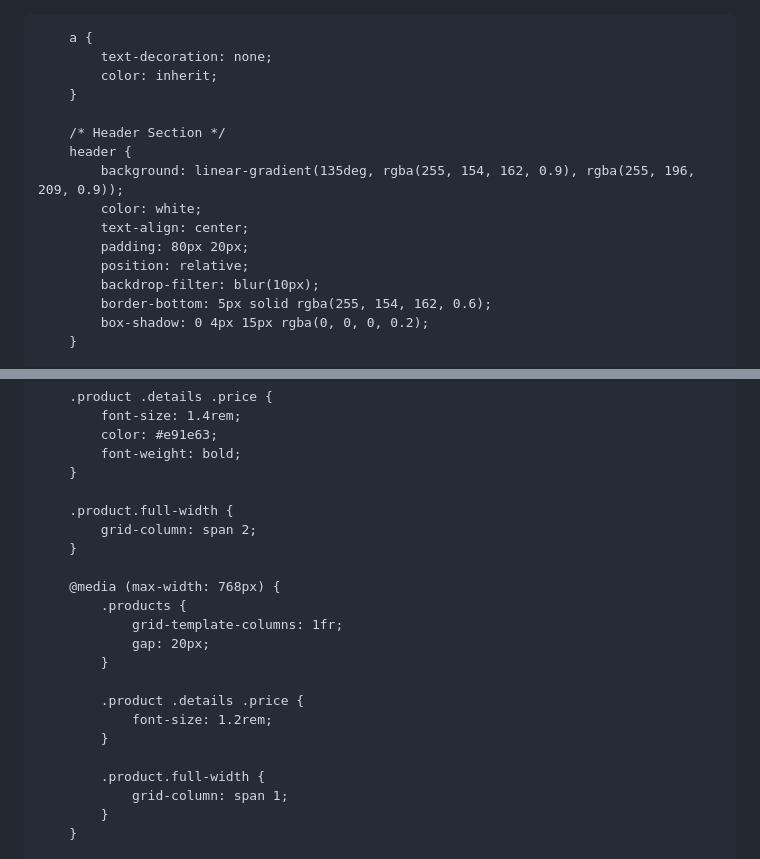
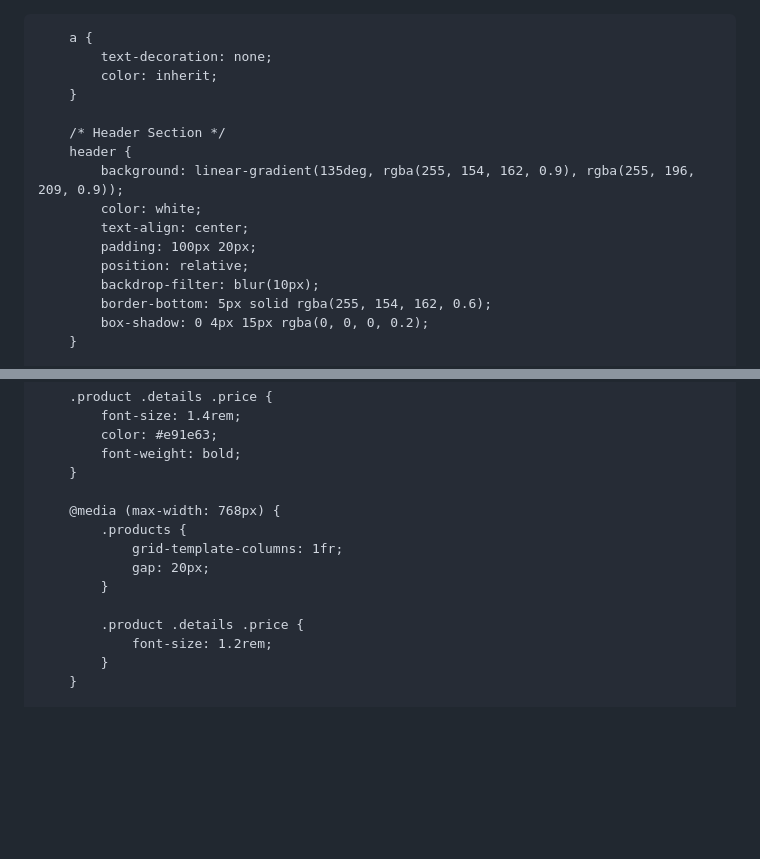
Before and after one commit to crochetbymirna/.com, a Markdown page: index.md, 2 parts joined by grey strips. Drawn GitHub-style; blank space fills up the shorter version.

```diff
--- a/index.md
+++ b/index.md
@@ -1,5 +1,4 @@
-<!DOCTYPE html>
-<html lang="en">
+
 <head>
     <meta charset="UTF-8">
     <meta name="viewport" content="width=device-width, initial-scale=1.0">
@@ -25,7 +24,7 @@
             background: linear-gradient(135deg, rgba(255, 154, 162, 0.9), rgba(255, 196, 209, 0.9));
             color: white;
             text-align: center;
-            padding: 80px 20px;
+            padding: 100px 20px;
             position: relative;
             backdrop-filter: blur(10px);
             border-bottom: 5px solid rgba(255, 154, 162, 0.6);
@@ -106,10 +105,6 @@
             font-weight: bold;
         }
 
-        .product.full-width {
-            grid-column: span 2;
-        }
-
         @media (max-width: 768px) {
             .products {
                 grid-template-columns: 1fr;
@@ -118,10 +113,6 @@
 
             .product .details .price {
                 font-size: 1.2rem;
-            }
-
-            .product.full-width {
-                grid-column: span 1;
             }
         }
 
```
Also changed, not shown: other parts of index.md (+0 -2 lines).
